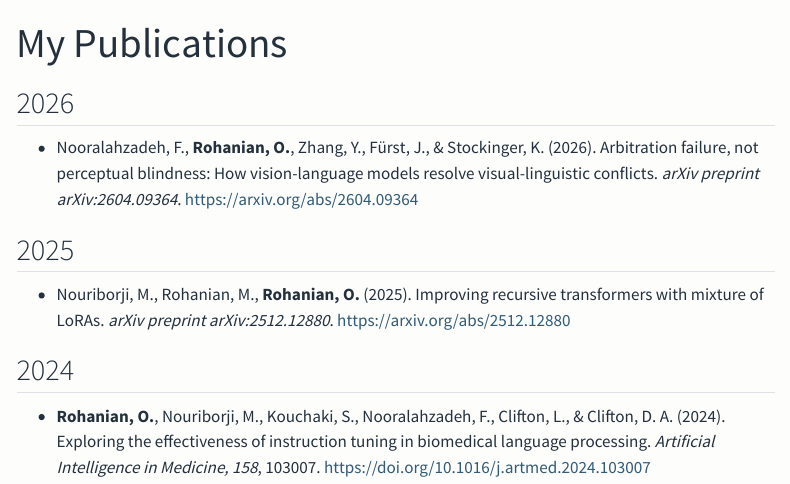
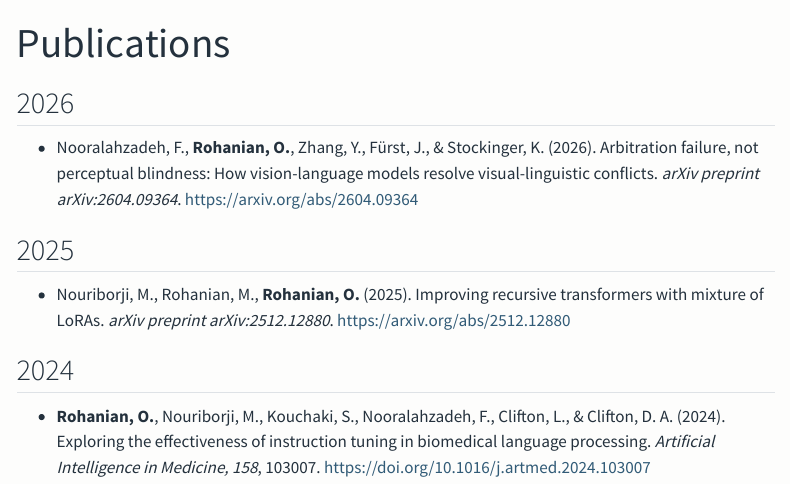
Before and after one commit to omidrohanian/omidrohanian.github.io, a Quarto document (papers/index.qmd): the page in a window 1100 px wide, from its top. Rendered offline with R 4.5, knitr and Pandoc in place of Quarto, with nearby package versions; menus at the side of the page are left out.

Commit message:
Refresh website homepage and publications

```diff
--- a/_quarto.yml
+++ b/_quarto.yml
@@ -19,7 +19,7 @@ website:
       #   text: Talks
 
   page-footer:
-    left: "Omid Rohanian [Disclaimer](disclaimer/index.qmd)"
+    left: "Omid Rohanian [Disclaimer](/disclaimer/)"
   twitter-card: true
   open-graph: true
   google-analytics: "395640625"
@@ -58,9 +58,6 @@ format:
           ],
           "worksFor": [
             {"@type": "Organization","name": "Copenhagen Center for Social Data Science (SODAS), University of Copenhagen"}
-          ],
-          "nationality": [
-            {"@type": "Country","name": "United Kingdom"}
           ]
         }
         </script>
--- a/papers/index.qmd
+++ b/papers/index.qmd
@@ -1,5 +1,5 @@
 ---
-title: "My Publications"
+title: "Publications"
 ---
 
 ## 2026
```
Also changed, not shown: .quarto/idx/index.qmd.json, _BLOGGING.md (renamed from BLOGGING.md), docs/search.json, 9 other files.
